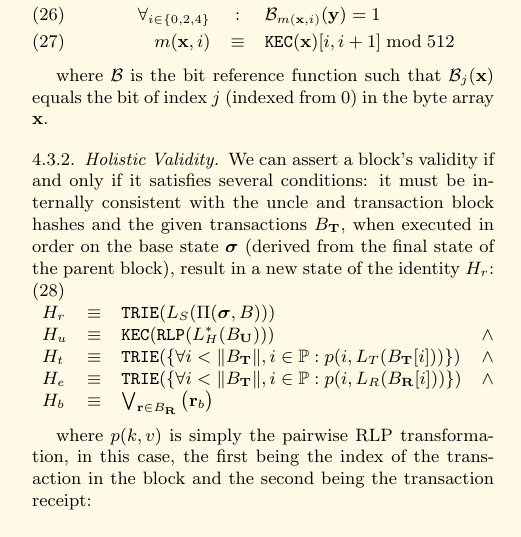
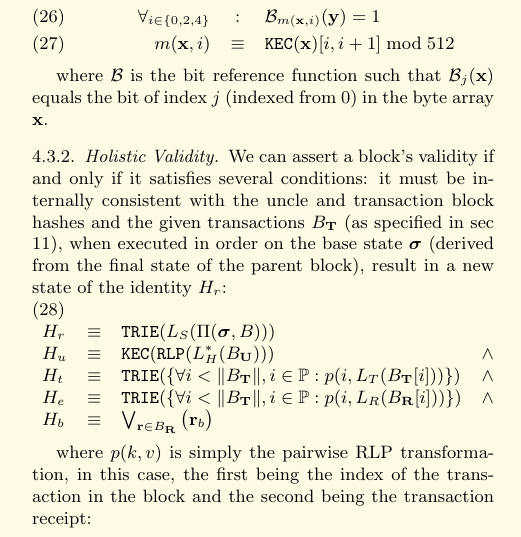
Before and after one commit to ethereum/yellowpaper, a LaTeX paper (Paper.tex): part of one column of page 5 of 29, cut so that both start at the same text. Compiled offline with pdfLaTeX.

Commit message:
reference block finalisation in order to clearify what internal consisteny with transaction and uncle list hash exactly means

```diff
--- a/Paper.tex
+++ b/Paper.tex
@@ -357,7 +357,7 @@ where $\mathcal{B}$ is the bit reference function such that $\mathcal{B}_j(\math
 
 \subsubsection{Holistic Validity}
 
-We can assert a block's validity if and only if it satisfies several conditions: it must be internally consistent with the uncle and transaction block hashes and the given transactions $B_\mathbf{T}$, when executed in order on the base state $\boldsymbol{\sigma}$ (derived from the final state of the parent block), result in a new state of the identity $H_r$:
+We can assert a block's validity if and only if it satisfies several conditions: it must be internally consistent with the uncle and transaction block hashes and the given transactions $B_\mathbf{T}$ (as specified in sec \ref{ch:finalisation}), when executed in order on the base state $\boldsymbol{\sigma}$ (derived from the final state of the parent block), result in a new state of the identity $H_r$:
 \begin{equation}
 \begin{array}[t]{lclc}
 H_r &\equiv& \mathtt{\small TRIE}(L_S(\Pi(\boldsymbol{\sigma}, B))) & \\
```
